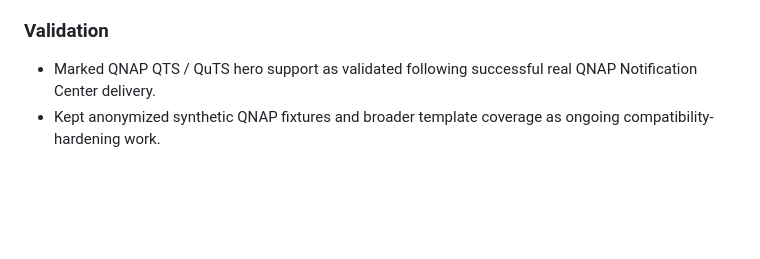
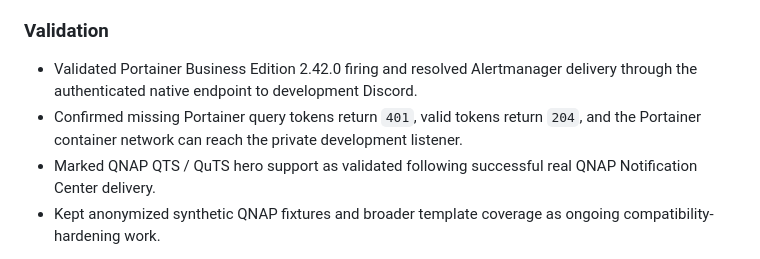
Before and after one commit to FortPT/notifinho, a Markdown page: CHANGELOG.md, the part around the change. Drawn GitHub-style; blank space fills up the shorter version.

```diff
--- a/CHANGELOG.md
+++ b/CHANGELOG.md
@@ -35,6 +35,11 @@
 
 ### Validation
 
+- Validated Portainer Business Edition 2.42.0 firing and resolved Alertmanager
+  delivery through the authenticated native endpoint to development Discord.
+- Confirmed missing Portainer query tokens return `401`, valid tokens return
+  `204`, and the Portainer container network can reach the private development
+  listener.
 - Marked QNAP QTS / QuTS hero support as validated following successful real
   QNAP Notification Center delivery.
 - Kept anonymized synthetic QNAP fixtures and broader template coverage as
```
Also changed, not shown: docs/portainer-discovery.md (+5 -1 lines), docs/portainer.md (+7 -1 lines).
